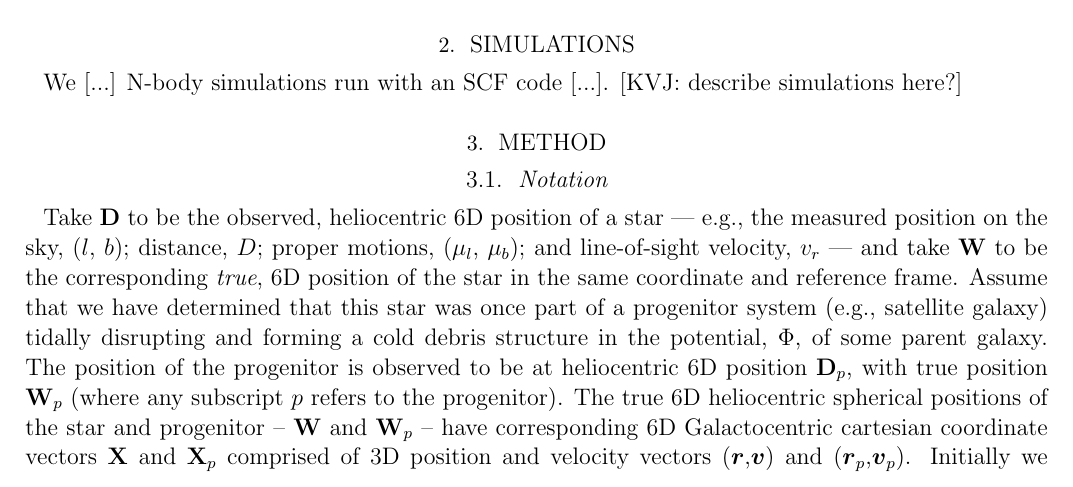
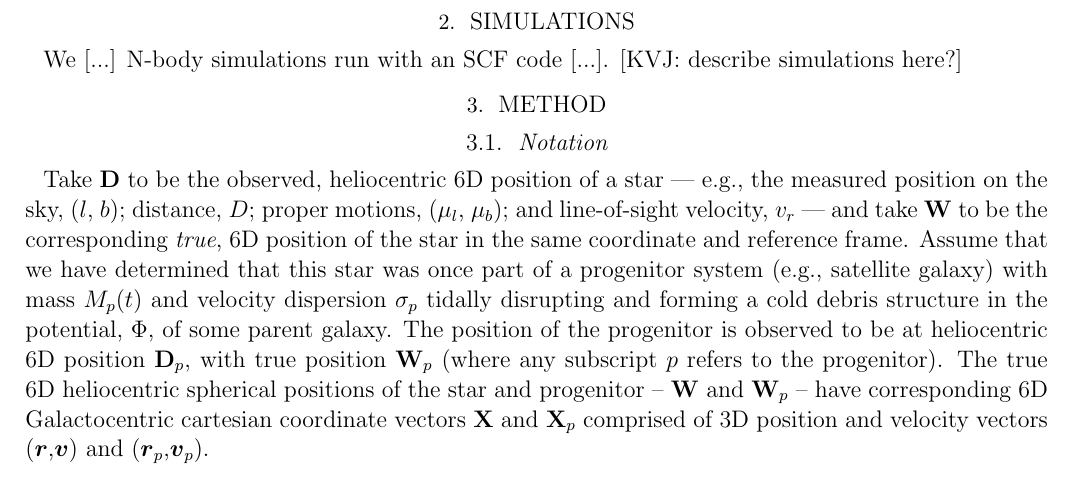
Before and after one commit to adrn/streams, a LaTeX paper (text/paper2/ms.tex): part of page 3 of 8, cut so that both start at the same text. Compiled offline with pdfLaTeX; an older LaTeX class or package is replaced by its successor.

Commit message:
fix notation

```diff
--- a/text/paper2/ms.tex
+++ b/text/paper2/ms.tex
@@ -127,7 +127,7 @@ We [...] N-body simulations run with an SCF code [...]. [KVJ: describe simulatio
 \section{Method}
 
 \subsection{Notation}
-Take $\D$ to be the observed, heliocentric 6D position of a star --- e.g., the measured position on the sky, ($l$, $b$); distance, $D$; proper motions, ($\mu_l$, $\mu_b$); and line-of-sight velocity, $v_r$ --- and take $\W$ to be the corresponding \emph{true}, 6D position of the star in the same coordinate and reference frame. Assume that we have determined that this star was once part of a progenitor system (e.g., satellite galaxy) tidally disrupting and forming a cold debris structure in the potential, $\Phi$, of some parent galaxy. The position of the progenitor is observed to be at heliocentric 6D position $\D_p$, with true position $\W_p$ (where any subscript $p$ refers to the progenitor). The true 6D heliocentric spherical positions of the star and progenitor -- $\W$ and $\W_p$ -- have corresponding 6D Galactocentric cartesian coordinate vectors $\X$ and $\X_p$ comprised of 3D position and velocity vectors ($\bsr$,$\bsv$) and ($\bsr_p$,$\bsv_p$). Initially we assume the present-day mass of the progenitor, $M_p$, and velocity dispersion, $\sigma_v$, have been measured perfectly and neglect mass-loss from the progenitor.
+Take $\D$ to be the observed, heliocentric 6D position of a star --- e.g., the measured position on the sky, ($l$, $b$); distance, $D$; proper motions, ($\mu_l$, $\mu_b$); and line-of-sight velocity, $v_r$ --- and take $\W$ to be the corresponding \emph{true}, 6D position of the star in the same coordinate and reference frame. Assume that we have determined that this star was once part of a progenitor system (e.g., satellite galaxy) with mass $M_p(t)$ and velocity dispersion $\sigma_p$ tidally disrupting and forming a cold debris structure in the potential, $\Phi$, of some parent galaxy. The position of the progenitor is observed to be at heliocentric 6D position $\D_p$, with true position $\W_p$ (where any subscript $p$ refers to the progenitor). The true 6D heliocentric spherical positions of the star and progenitor -- $\W$ and $\W_p$ -- have corresponding 6D Galactocentric cartesian coordinate vectors $\X$ and $\X_p$ comprised of 3D position and velocity vectors ($\bsr$,$\bsv$) and ($\bsr_p$,$\bsv_p$).
 
 \subsection{Motivation}
 In \cite{apw13}, we introduced the \emph{Rewinder} algorithm [...]. In that work, we define a phase-space distance, $D_{ps}$, as the sum of the normalized, relative position, $\frac{\bsr-\bsr_p}{\rtide}$, and velocity, $\frac{\bsv-\bsv_p}{v_{\rm esc}}$, for a stream star. We minimized the generalized variance of the 6D distribution over each normalized coordinate evaluated at the time that each star has minimum $D_ps$. This simple idea proved quite powerful for constraining properties of the LM10 potential used simulated observations of their N-body simulation. However, this method does not properly incorporate observational uncertainties.
```
Also changed, not shown: text/paper2/ms.tex (1 more changed lines).
